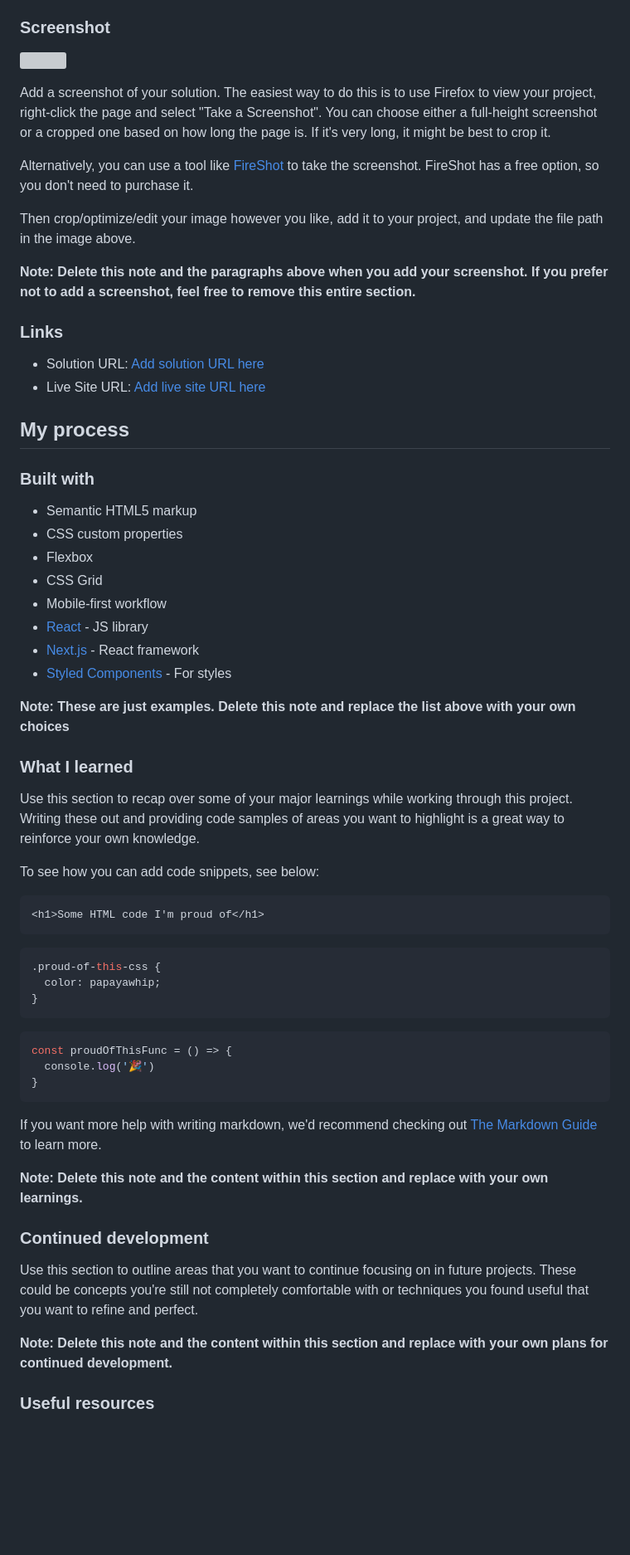
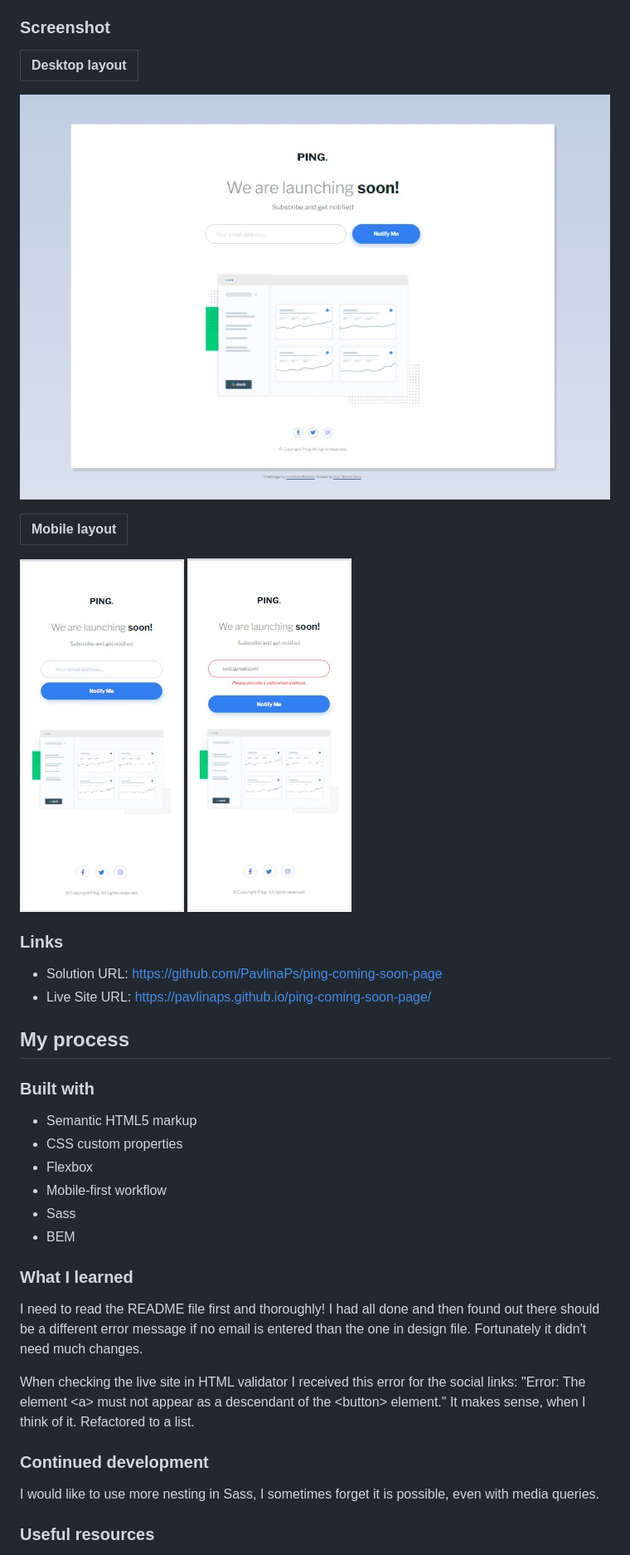
Before and after one commit to PavlinaPs/ping-coming-soon-page, a Markdown page: README.md, the part around the change printed below. Shown: that part at 83% size. Rendered like a GitHub page; pictures changed too: screenshots/screenshot-desktop.jpg (added), screenshots/screenshot-mobile-error.jpg (added), screenshots/screenshot-mobile.jpg (added); blank space fills up the shorter version; grey boxes are pictures that could not be loaded.

Commit message:
fixed error found by HTML validator, added second error message, removed attribution temporarily

````diff
--- a/README.md
+++ b/README.md
@@ -33,20 +31,18 @@ Users should be able to:
 
 ### Screenshot
 
-![](./screenshot.jpg)
+| Desktop layout |
+|:--:|
+![Desktop layout](./screenshots/screenshot-desktop.jpg)
 
-Add a screenshot of your solution. The easiest way to do this is to use Firefox to view your project, right-click the page and select "Take a Screenshot". You can choose either a full-height screenshot or a cropped one based on how long the page is. If it's very long, it might be best to crop it.
-
-Alternatively, you can use a tool like [FireShot](https://getfireshot.com/) to take the screenshot. FireShot has a free option, so you don't need to purchase it.
-
-Then crop/optimize/edit your image however you like, add it to your project, and update the file path in the image above.
-
-**Note: Delete this note and the paragraphs above when you add your screenshot. If you prefer not to add a screenshot, feel free to remove this entire section.**
+| Mobile layout |
+|:--:|
+![Mobile layout](./screenshots/screenshot-mobile.jpg) ![Mobile layout](./screenshots/screenshot-mobile-error.jpg)
 
 ### Links
 
-- Solution URL: [Add solution URL here](https://your-solution-url.com)
-- Live Site URL: [Add live site URL here](https://your-live-site-url.com)
+- Solution URL: https://github.com/PavlinaPs/ping-coming-soon-page
+- Live Site URL: https://pavlinaps.github.io/ping-coming-soon-page/
 
 ## My process
 
@@ -55,43 +51,21 @@ Then crop/optimize/edit your image however you like, add it to your project, and
 - Semantic HTML5 markup
 - CSS custom properties
 - Flexbox
-- CSS Grid
 - Mobile-first workflow
-- [React](https://reactjs.org/) - JS library
-- [Next.js](https://nextjs.org/) - React framework
-- [Styled Components](https://styled-components.com/) - For styles
-
-**Note: These are just examples. Delete this note and replace the list above with your own choices**
+- Sass
+- BEM
 
 ### What I learned
 
-Use this section to recap over some of your major learnings while working through this project. Writing these out and providing code samples of areas you want to highlight is a great way to reinforce your own knowledge.
+I need to read the README file first and thoroughly! I had all done and then found out there should be a different error message if no email is entered than the one in design file. Fortunately it didn't need much changes.
 
-To see how you can add code snippets, see below:
-
-```html
-<h1>Some HTML code I'm proud of</h1>
-```
-```css
-.proud-of-this-css {
-  color: papayawhip;
-}
-```
-```js
-const proudOfThisFunc = () => {
-  console.log('🎉')
-}
-```
-
-If you want more help with writing markdown, we'd recommend checking out [The Markdown Guide](https://www.markdownguide.org/) to learn more.
-
-**Note: Delete this note and the content within this section and replace with your own learnings.**
+When checking the live site in HTML validator I received this error for the social links:
+"Error: The element \<a> must not appear as a descendant of the \<button> element."
+It makes sense, when I think of it. Refactored to a list.
 
 ### Continued development
 
-Use this section to outline areas that you want to continue focusing on in future projects. These could be concepts you're still not completely comfortable with or techniques you found useful that you want to refine and perfect.
-
-**Note: Delete this note and the content within this section and replace with your own plans for continued development.**
+I would like to use more nesting in Sass, I sometimes forget it is possible, even with media queries.
 
 ### Useful resources
 
````
Also changed, not shown: other parts of README.md (+4 -14 lines), 6 other files.
